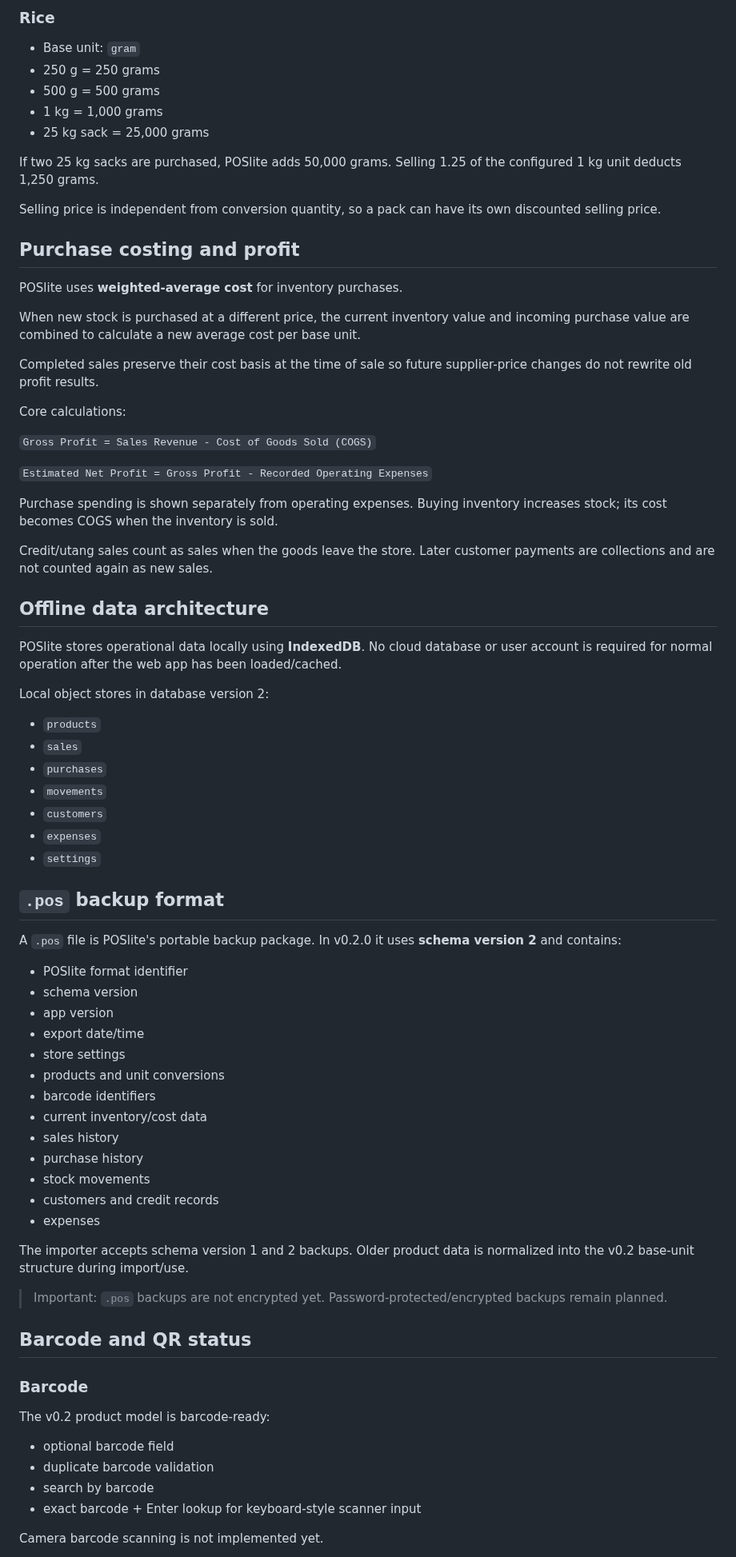
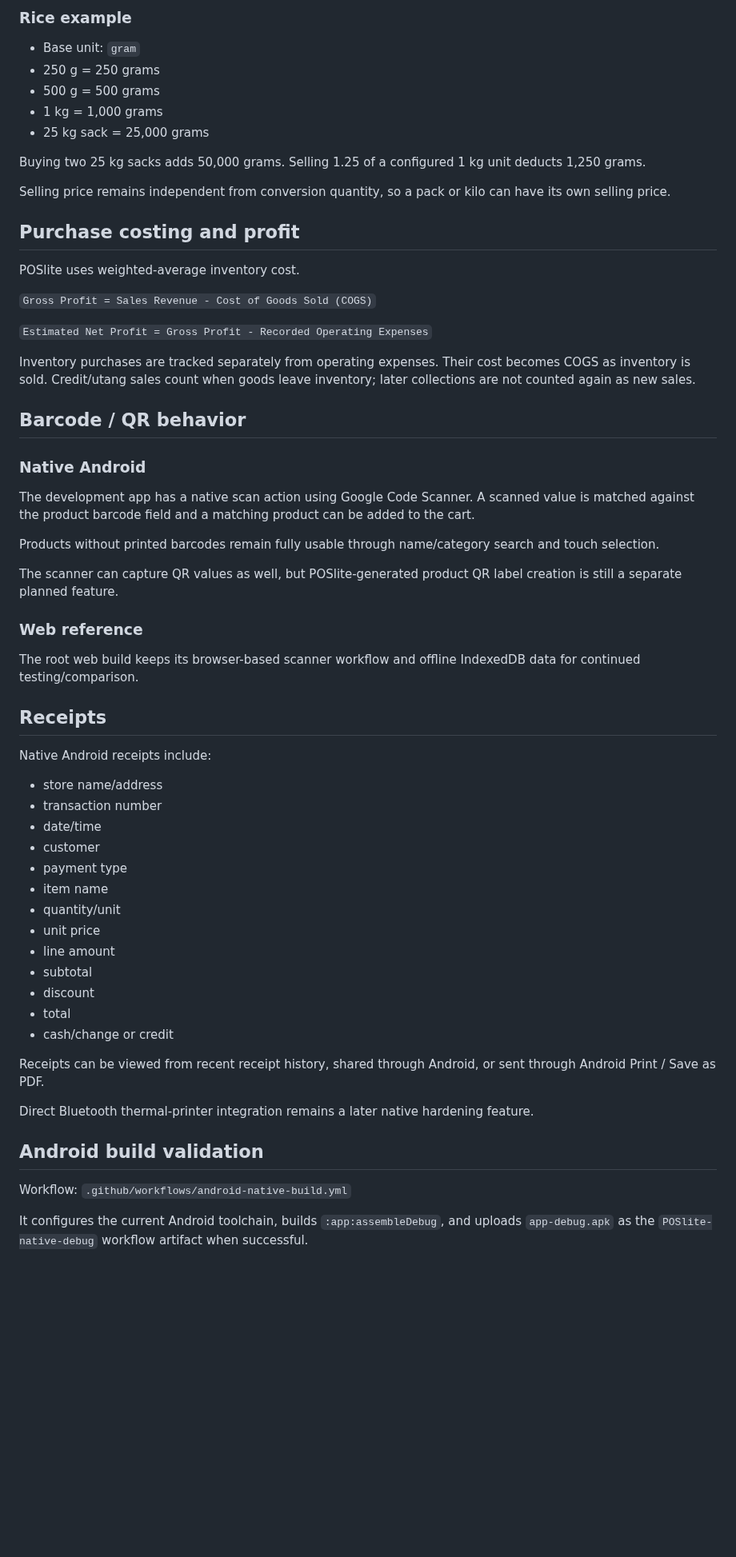
Before and after one commit to Brgysibulan/POSLITE, a Markdown page: README.md, the part around one of its changes. Shown at 80% size. Rendered like a GitHub page; blank space fills up the shorter version.

```diff
--- a/README.md
+++ b/README.md
@@ -48,5 +72,5 @@ If 4 packs are purchased, POSlite adds 200 pieces to inventory. Selling 3 pieces
 
-### Rice
+### Rice example
 
 - Base unit: `gram`
 - 250 g = 250 grams
@@ -54,74 +78,59 @@ If 4 packs are purchased, POSlite adds 200 pieces to inventory. Selling 3 pieces
 - 1 kg = 1,000 grams
 - 25 kg sack = 25,000 grams
 
-If two 25 kg sacks are purchased, POSlite adds 50,000 grams. Selling 1.25 of the configured 1 kg unit deducts 1,250 grams.
+Buying two 25 kg sacks adds 50,000 grams. Selling 1.25 of a configured 1 kg unit deducts 1,250 grams.
 
-Selling price is independent from conversion quantity, so a pack can have its own discounted selling price.
+Selling price remains independent from conversion quantity, so a pack or kilo can have its own selling price.
 
 ## Purchase costing and profit
 
-POSlite uses **weighted-average cost** for inventory purchases.
-
-When new stock is purchased at a different price, the current inventory value and incoming purchase value are combined to calculate a new average cost per base unit.
-
-Completed sales preserve their cost basis at the time of sale so future supplier-price changes do not rewrite old profit results.
-
-Core calculations:
+POSlite uses weighted-average inventory cost.
 
 `Gross Profit = Sales Revenue - Cost of Goods Sold (COGS)`
 
 `Estimated Net Profit = Gross Profit - Recorded Operating Expenses`
 
-Purchase spending is shown separately from operating expenses. Buying inventory increases stock; its cost becomes COGS when the inventory is sold.
+Inventory purchases are tracked separately from operating expenses. Their cost becomes COGS as inventory is sold. Credit/utang sales count when goods leave inventory; later collections are not counted again as new sales.
 
-Credit/utang sales count as sales when the goods leave the store. Later customer payments are collections and are not counted again as new sales.
+## Barcode / QR behavior
 
-## Offline data architecture
+### Native Android
 
-POSlite stores operational data locally using **IndexedDB**. No cloud database or user account is required for normal operation after the web app has been loaded/cached.
+The development app has a native scan action using Google Code Scanner. A scanned value is matched against the product barcode field and a matching product can be added to the cart.
 
-Local object stores in database version 2:
+Products without printed barcodes remain fully usable through name/category search and touch selection.
 
-- `products`
-- `sales`
-- `purchases`
-- `movements`
-- `customers`
-- `expenses`
-- `settings`
+The scanner can capture QR values as well, but POSlite-generated product QR label creation is still a separate planned feature.
 
-## `.pos` backup format
+### Web reference
 
-A `.pos` file is POSlite's portable backup package. In v0.2.0 it uses **schema version 2** and contains:
+The root web build keeps its browser-based scanner workflow and offline IndexedDB data for continued testing/comparison.
 
-- POSlite format identifier
-- schema version
-- app version
-- export date/time
-- store settings
-- products and unit conversions
-- barcode identifiers
-- current inventory/cost data
-- sales history
-- purchase history
-- stock movements
-- customers and credit records
-- expenses
+## Receipts
 
-The importer accepts schema version 1 and 2 backups. Older product data is normalized into the v0.2 base-unit structure during import/use.
+Native Android receipts include:
 
-> Important: `.pos` backups are not encrypted yet. Password-protected/encrypted backups remain planned.
+- store name/address
+- transaction number
+- date/time
+- customer
+- payment type
+- item name
+- quantity/unit
+- unit price
+- line amount
+- subtotal
+- discount
+- total
+- cash/change or credit
 
-## Barcode and QR status
+Receipts can be viewed from recent receipt history, shared through Android, or sent through Android Print / Save as PDF.
 
-### Barcode
+Direct Bluetooth thermal-printer integration remains a later native hardening feature.
 
-The v0.2 product model is barcode-ready:
+## Android build validation
 
-- optional barcode field
-- duplicate barcode validation
-- search by barcode
-- exact barcode + Enter lookup for keyboard-style scanner input
+Workflow: `.github/workflows/android-native-build.yml`
 
-Camera barcode scanning is not implemented yet.
+It configures the current Android toolchain, builds `:app:assembleDebug`, and uploads `app-debug.apk` as the `POSlite-native-debug` workflow artifact when successful.
 
```
Also changed, not shown: other parts of README.md (+80 -51 lines).
